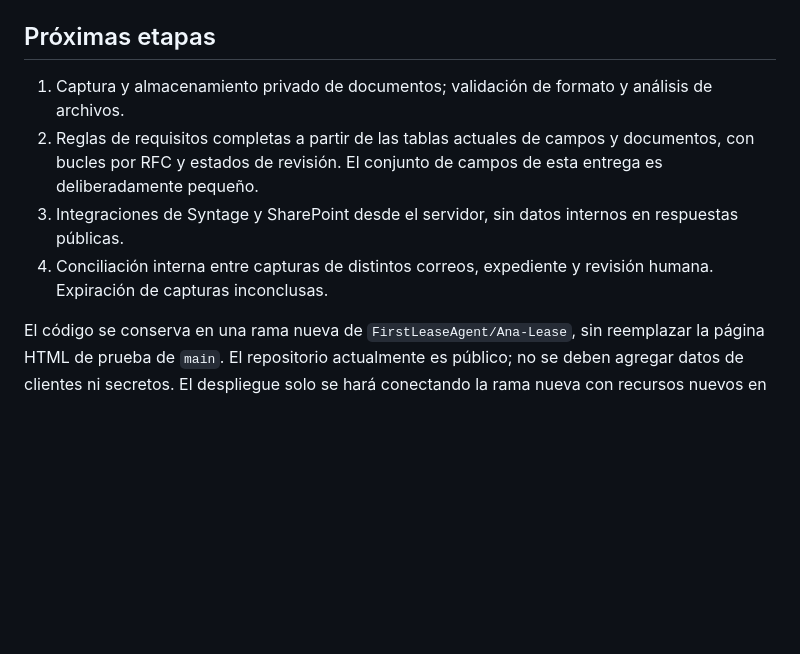
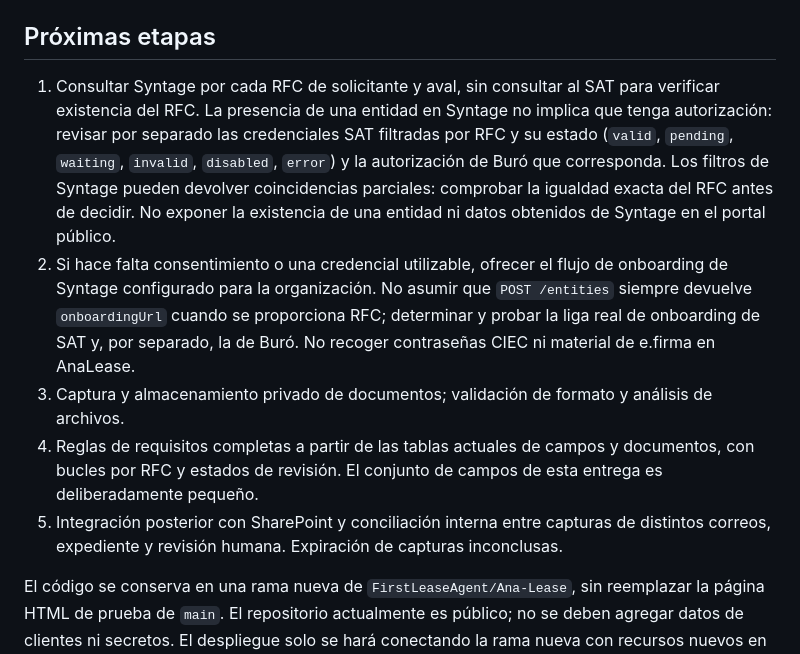
Before and after one commit to FirstLeaseAgent/Ana-Lease, a Markdown page: README.md, the part around the change. Rendered like a GitHub page; blank space fills up the shorter version.

Commit message:
Documentar consulta Syntage y autorización por RFC

```diff
--- a/README.md
+++ b/README.md
@@ -39,9 +39,10 @@ Los planes propuestos cuestan aproximadamente **USD 13/mes** por servicio web y
 
 ## Próximas etapas
 
-1. Captura y almacenamiento privado de documentos; validación de formato y análisis de archivos.
-2. Reglas de requisitos completas a partir de las tablas actuales de campos y documentos, con bucles por RFC y estados de revisión. El conjunto de campos de esta entrega es deliberadamente pequeño.
-3. Integraciones de Syntage y SharePoint desde el servidor, sin datos internos en respuestas públicas.
-4. Conciliación interna entre capturas de distintos correos, expediente y revisión humana. Expiración de capturas inconclusas.
+1. Consultar Syntage por cada RFC de solicitante y aval, sin consultar al SAT para verificar existencia del RFC. La presencia de una entidad en Syntage no implica que tenga autorización: revisar por separado las credenciales SAT filtradas por RFC y su estado (`valid`, `pending`, `waiting`, `invalid`, `disabled`, `error`) y la autorización de Buró que corresponda. Los filtros de Syntage pueden devolver coincidencias parciales: comprobar la igualdad exacta del RFC antes de decidir. No exponer la existencia de una entidad ni datos obtenidos de Syntage en el portal público.
+2. Si hace falta consentimiento o una credencial utilizable, ofrecer el flujo de onboarding de Syntage configurado para la organización. No asumir que `POST /entities` siempre devuelve `onboardingUrl` cuando se proporciona RFC; determinar y probar la liga real de onboarding de SAT y, por separado, la de Buró. No recoger contraseñas CIEC ni material de e.firma en AnaLease.
+3. Captura y almacenamiento privado de documentos; validación de formato y análisis de archivos.
+4. Reglas de requisitos completas a partir de las tablas actuales de campos y documentos, con bucles por RFC y estados de revisión. El conjunto de campos de esta entrega es deliberadamente pequeño.
+5. Integración posterior con SharePoint y conciliación interna entre capturas de distintos correos, expediente y revisión humana. Expiración de capturas inconclusas.
 
 El código se conserva en una rama nueva de `FirstLeaseAgent/Ana-Lease`, sin reemplazar la página HTML de prueba de `main`. El repositorio actualmente es público; no se deben agregar datos de clientes ni secretos. El despliegue solo se hará conectando la rama nueva con recursos nuevos en Render.
```
